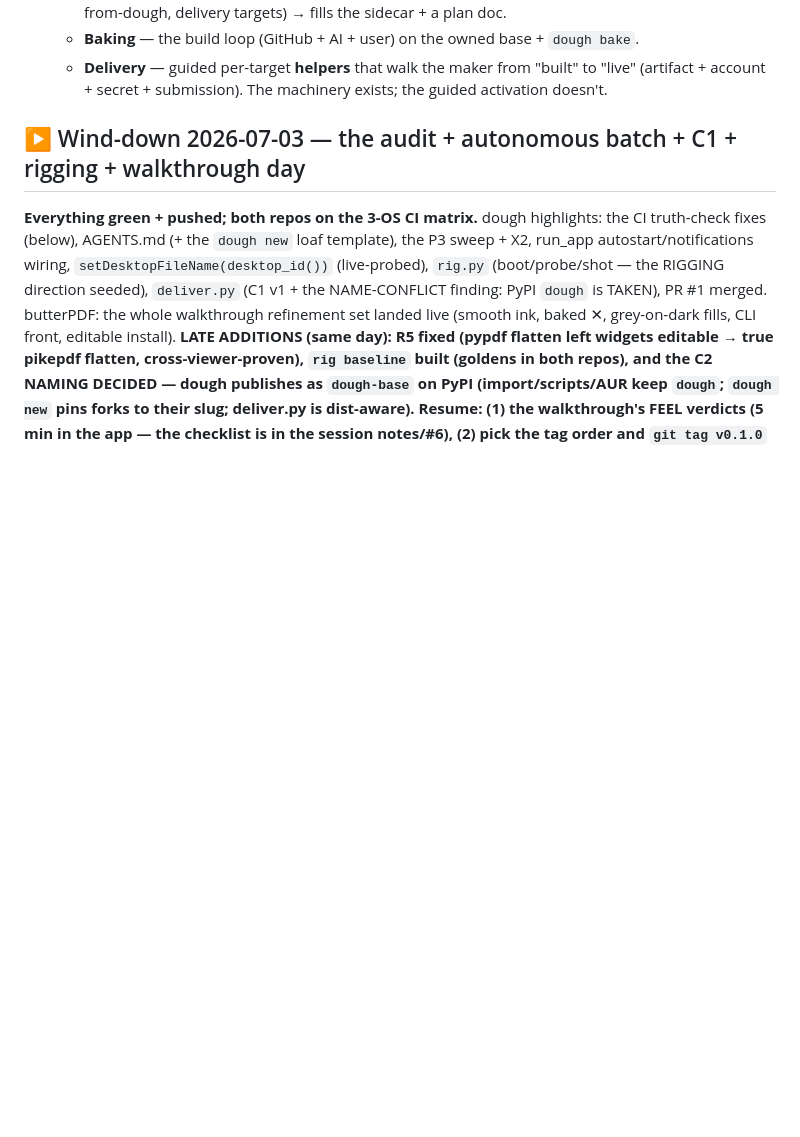
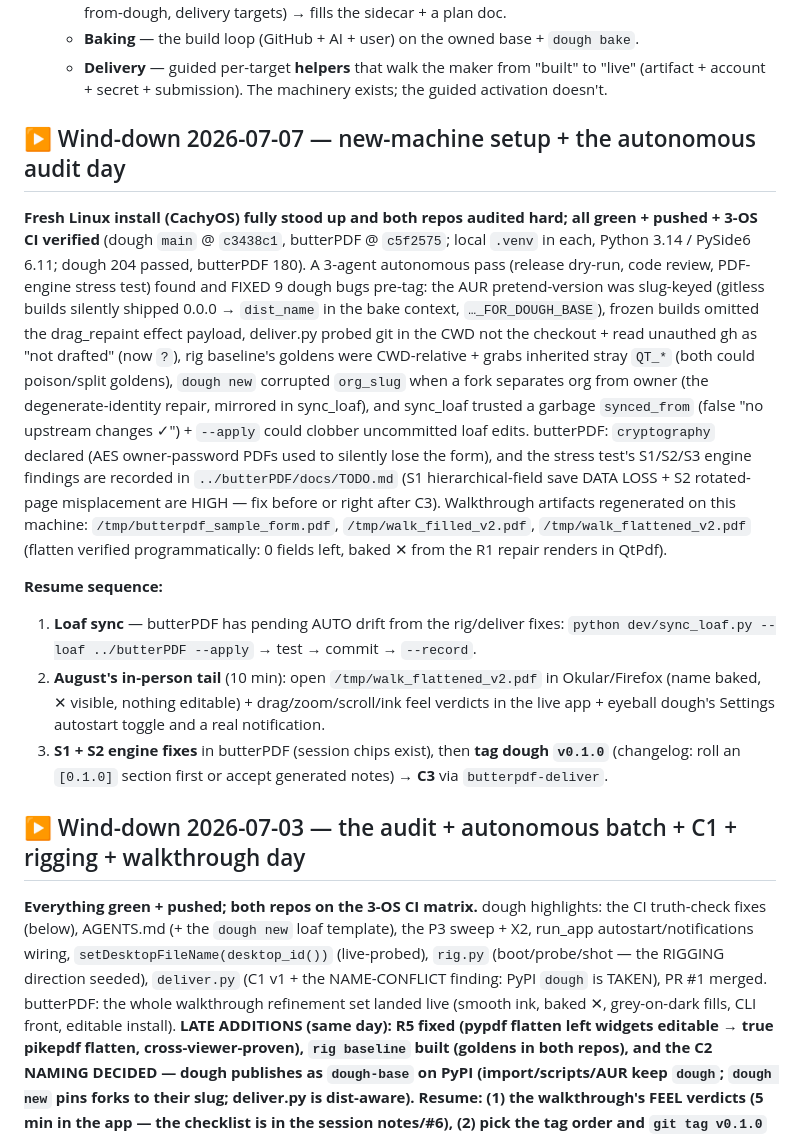
Before and after one commit to wolfgangwarehaus/trackerkeeper, a Markdown page: docs/TODO.md, the part around the change. Rendered like a GitHub page; blank space fills up the shorter version.

Commit message:
docs: wind-down 2026-07-07 — new machine green; audit fixes landed; resume = sync → in-person → tag
Co-Authored-By: Claude Fable 5 <noreply@anthropic.com>

```diff
--- a/docs/TODO.md
+++ b/docs/TODO.md
@@ -29,6 +29,40 @@ moved: `dev/shared.toml` `synced_from` is now `7357dad` and most shared modules
   - **Delivery** — guided per-target **helpers** that walk the maker from "built" to
     "live" (artifact + account + secret + submission). The machinery exists; the
     guided activation doesn't.
+
+## ▶ Wind-down 2026-07-07 — new-machine setup + the autonomous audit day
+
+**Fresh Linux install (CachyOS) fully stood up and both repos audited hard; all
+green + pushed + 3-OS CI verified** (dough `main` @ `c3438c1`, butterPDF @ `c5f2575`;
+local `.venv` in each, Python 3.14 / PySide6 6.11; dough 204 passed, butterPDF 180).
+A 3-agent autonomous pass (release dry-run, code review, PDF-engine stress test)
+found and FIXED 9 dough bugs pre-tag: the AUR pretend-version was slug-keyed
+(gitless builds silently shipped 0.0.0 → `dist_name` in the bake context,
+`…_FOR_DOUGH_BASE`), frozen builds omitted the drag_repaint effect payload,
+deliver.py probed git in the CWD not the checkout + read unauthed gh as
+"not drafted" (now `?`), rig baseline's goldens were CWD-relative + grabs
+inherited stray `QT_*` (both could poison/split goldens), `dough new` corrupted
+`org_slug` when a fork separates org from owner (the degenerate-identity repair,
+mirrored in sync_loaf), and sync_loaf trusted a garbage `synced_from` (false
+"no upstream changes ✓") + `--apply` could clobber uncommitted loaf edits.
+butterPDF: `cryptography` declared (AES owner-password PDFs used to silently
+lose the form), and the stress test's S1/S2/S3 engine findings are recorded in
+`../butterPDF/docs/TODO.md` (S1 hierarchical-field save DATA LOSS + S2
+rotated-page misplacement are HIGH — fix before or right after C3).
+Walkthrough artifacts regenerated on this machine: `/tmp/butterpdf_sample_form.pdf`,
+`/tmp/walk_filled_v2.pdf`, `/tmp/walk_flattened_v2.pdf` (flatten verified
+programmatically: 0 fields left, baked ✕ from the R1 repair renders in QtPdf).
+
+**Resume sequence:**
+1. **Loaf sync** — butterPDF has pending AUTO drift from the rig/deliver fixes:
+   `python dev/sync_loaf.py --loaf ../butterPDF --apply` → test → commit → `--record`.
+2. **August's in-person tail** (10 min): open `/tmp/walk_flattened_v2.pdf` in
+   Okular/Firefox (name baked, ✕ visible, nothing editable) + drag/zoom/scroll/ink
+   feel verdicts in the live app + eyeball dough's Settings autostart toggle and a
+   real notification.
+3. **S1 + S2 engine fixes** in butterPDF (session chips exist), then **tag dough
+   `v0.1.0`** (changelog: roll an `[0.1.0]` section first or accept generated
+   notes) → **C3** via `butterpdf-deliver`.
 
 ## ▶ Wind-down 2026-07-03 — the audit + autonomous batch + C1 + rigging + walkthrough day
 
```
